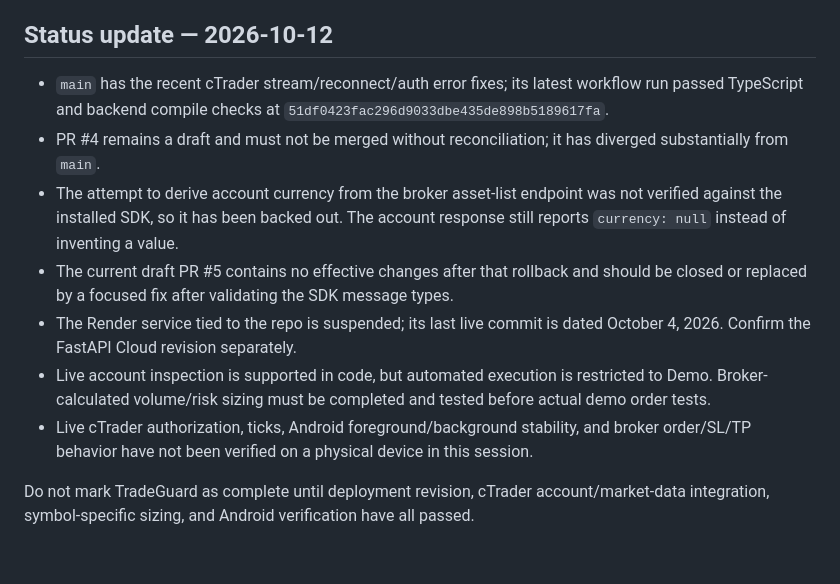
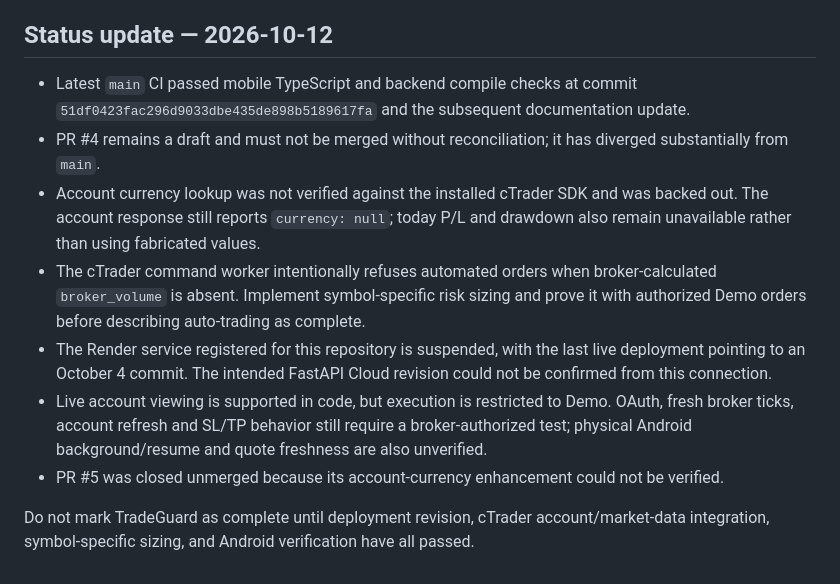
Before and after one commit to Geekyacedigitalhub/tradeguard-mobile, a Markdown page: README.md, the part around the change. Drawn GitHub-style.

Commit message:
docs: clarify remaining cTrader account and risk blockers

```diff
--- a/README.md
+++ b/README.md
@@ -35,12 +35,12 @@ Token encryption currently derives its key from `JWT_SECRET`. Keep this value st
 
 ## Status update — 2026-10-12
 
-- `main` has the recent cTrader stream/reconnect/auth error fixes; its latest workflow run passed TypeScript and backend compile checks at `51df0423fac296d9033dbe435de898b5189617fa`.
+- Latest `main` CI passed mobile TypeScript and backend compile checks at commit `51df0423fac296d9033dbe435de898b5189617fa` and the subsequent documentation update.
 - PR #4 remains a draft and must not be merged without reconciliation; it has diverged substantially from `main`.
-- The attempt to derive account currency from the broker asset-list endpoint was not verified against the installed SDK, so it has been backed out. The account response still reports `currency: null` instead of inventing a value.
-- The current draft PR #5 contains no effective changes after that rollback and should be closed or replaced by a focused fix after validating the SDK message types.
-- The Render service tied to the repo is suspended; its last live commit is dated October 4, 2026. Confirm the FastAPI Cloud revision separately.
-- Live account inspection is supported in code, but automated execution is restricted to Demo. Broker-calculated volume/risk sizing must be completed and tested before actual demo order tests.
-- Live cTrader authorization, ticks, Android foreground/background stability, and broker order/SL/TP behavior have not been verified on a physical device in this session.
+- Account currency lookup was not verified against the installed cTrader SDK and was backed out. The account response still reports `currency: null`; today P/L and drawdown also remain unavailable rather than using fabricated values.
+- The cTrader command worker intentionally refuses automated orders when broker-calculated `broker_volume` is absent. Implement symbol-specific risk sizing and prove it with authorized Demo orders before describing auto-trading as complete.
+- The Render service registered for this repository is suspended, with the last live deployment pointing to an October 4 commit. The intended FastAPI Cloud revision could not be confirmed from this connection.
+- Live account viewing is supported in code, but execution is restricted to Demo. OAuth, fresh broker ticks, account refresh and SL/TP behavior still require a broker-authorized test; physical Android background/resume and quote freshness are also unverified.
+- PR #5 was closed unmerged because its account-currency enhancement could not be verified.
 
 Do not mark TradeGuard as complete until deployment revision, cTrader account/market-data integration, symbol-specific sizing, and Android verification have all passed.
```
